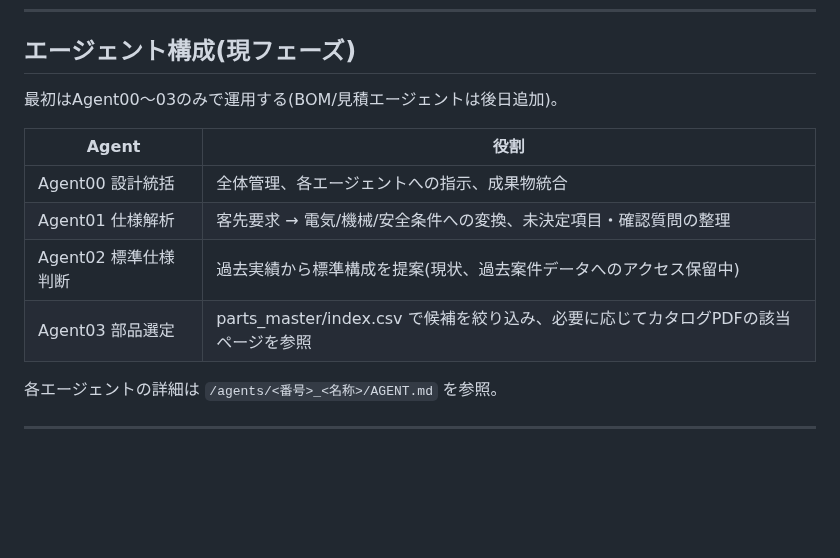
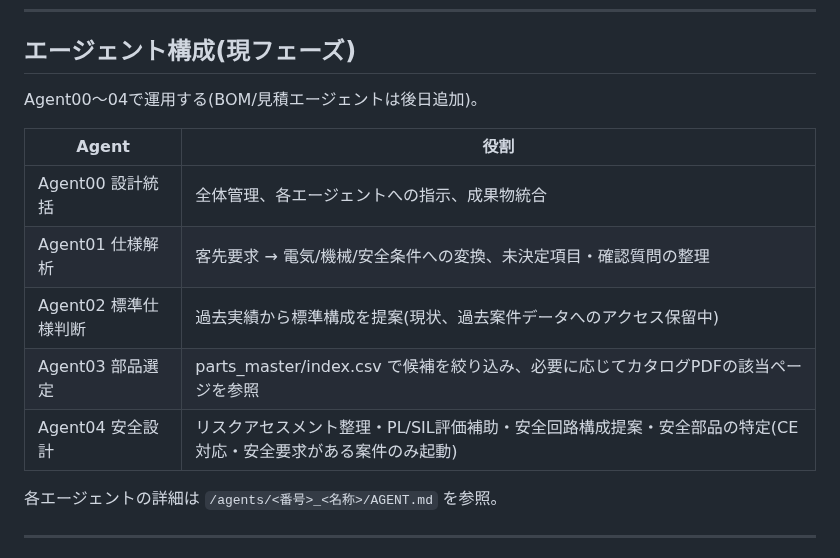
Before and after one commit to youichi558-collab/vigilant-octo-engine, a Markdown page: CLAUDE.md, the part around the change. GitHub-like rendering; blank space fills up the shorter version.

```diff
--- a/CLAUDE.md
+++ b/CLAUDE.md
@@ -53,7 +53,7 @@ Google Driveにアクセスするツールを呼び出す前に、必ず以下
 
 ## エージェント構成(現フェーズ)
 
-最初はAgent00〜03のみで運用する(BOM/見積エージェントは後日追加)。
+Agent00〜04で運用する(BOM/見積エージェントは後日追加)。
 
 | Agent | 役割 |
 |---|---|
@@ -61,6 +61,7 @@ Google Driveにアクセスするツールを呼び出す前に、必ず以下
 | Agent01 仕様解析 | 客先要求 → 電気/機械/安全条件への変換、未決定項目・確認質問の整理 |
 | Agent02 標準仕様判断 | 過去実績から標準構成を提案(現状、過去案件データへのアクセス保留中) |
 | Agent03 部品選定 | parts_master/index.csv で候補を絞り込み、必要に応じてカタログPDFの該当ページを参照 |
+| Agent04 安全設計 | リスクアセスメント整理・PL/SIL評価補助・安全回路構成提案・安全部品の特定(CE対応・安全要求がある案件のみ起動) |
 
 各エージェントの詳細は `/agents/<番号>_<名称>/AGENT.md` を参照。
 
```
Also changed, not shown: agents/00_統括/AGENT.md (+23 -0 lines), agents/04_安全設計/AGENT.md (added, +155 -0 lines).
